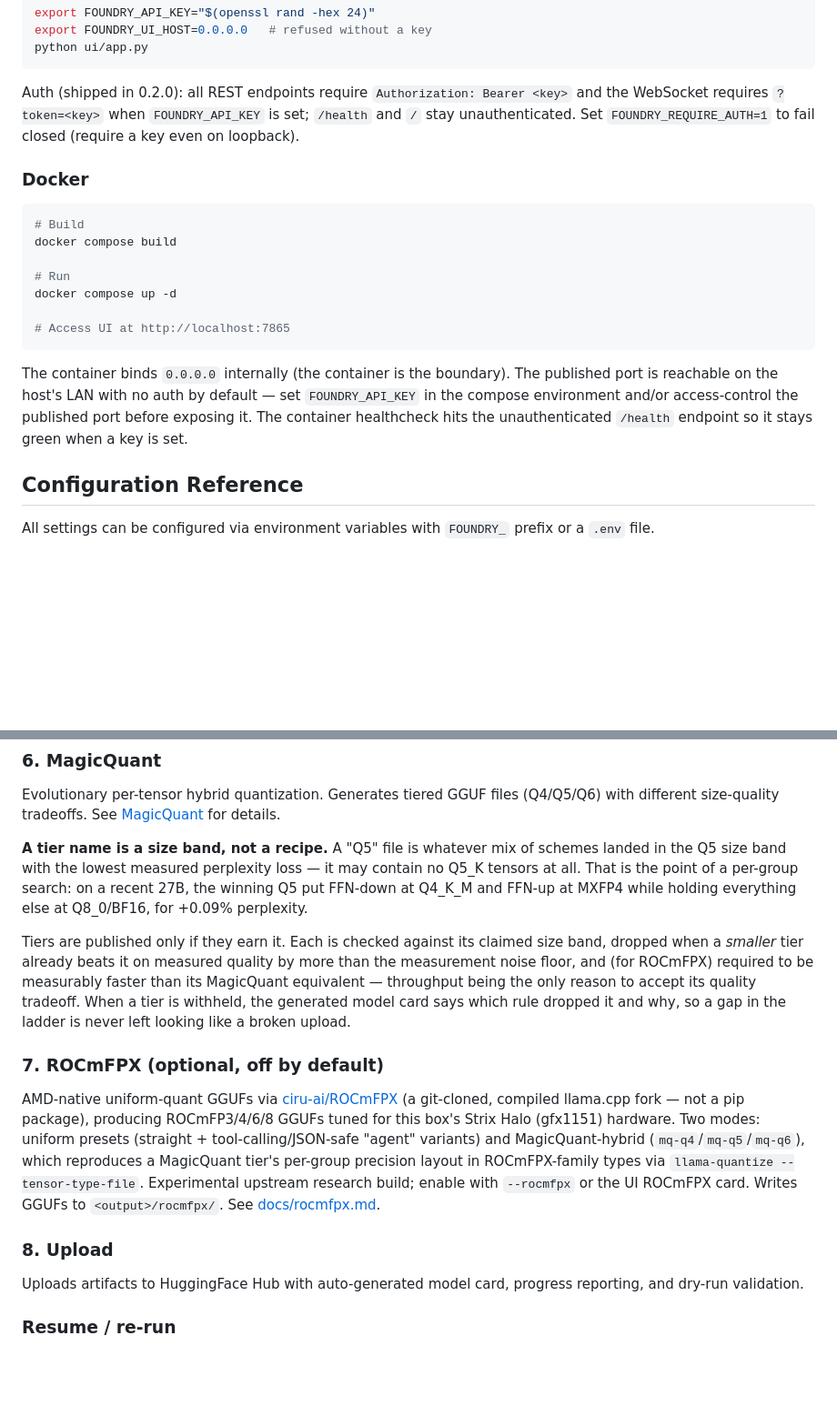
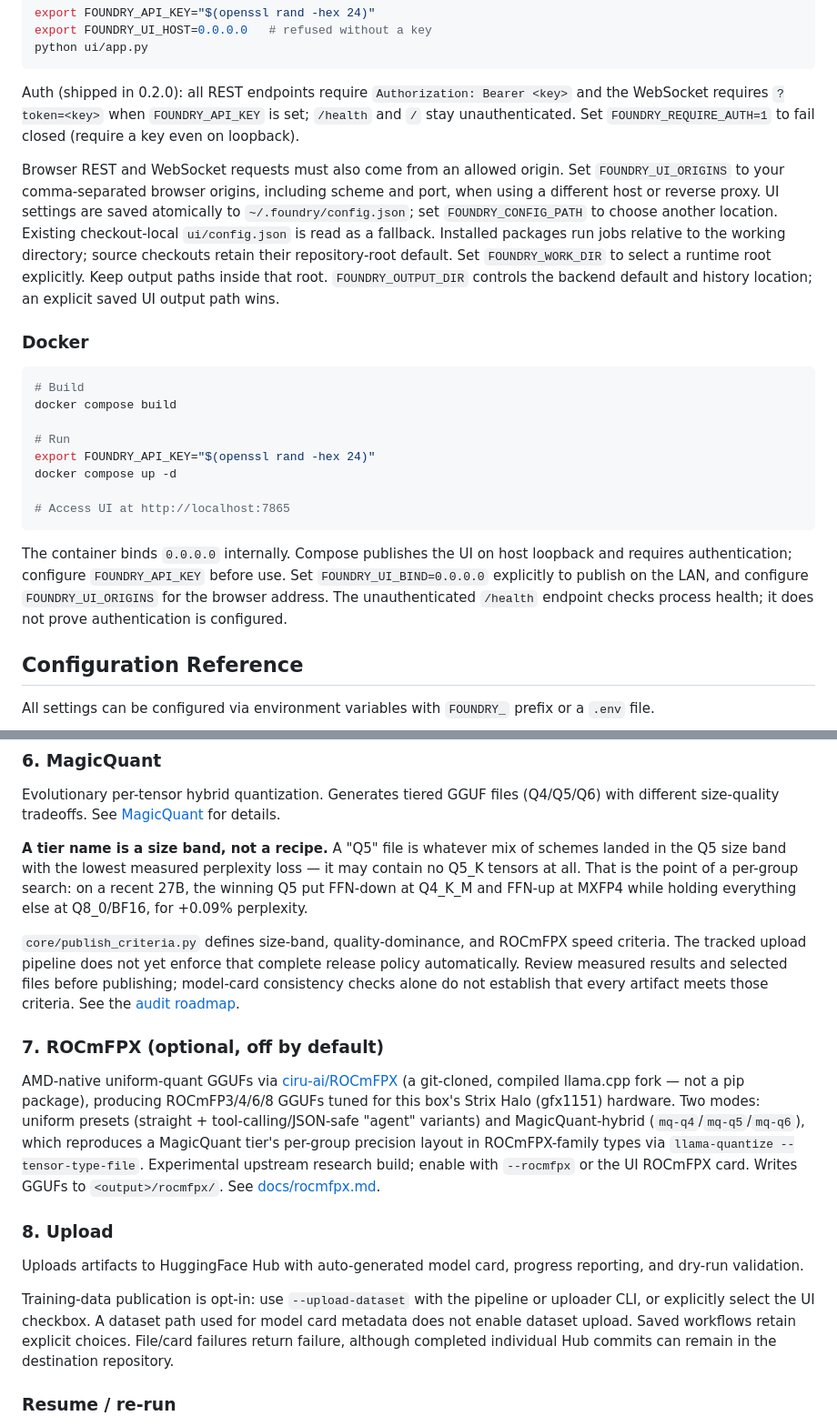
Before and after one commit to lucasmcoleman/Foundry, a Markdown page: README.md, 2 parts joined by grey strips. Shown at 91% size. GitHub-like rendering; blank space fills up the shorter version.

Commit message:
docs: record audit priorities, migration notes and verification

````diff
--- a/README.md
+++ b/README.md
@@ -103,6 +103,16 @@ and the WebSocket requires `?token=<key>` when `FOUNDRY_API_KEY` is set;
 `/health` and `/` stay unauthenticated. Set `FOUNDRY_REQUIRE_AUTH=1` to fail
 closed (require a key even on loopback).
 
+Browser REST and WebSocket requests must also come from an allowed origin.
+Set `FOUNDRY_UI_ORIGINS` to your comma-separated browser origins, including
+scheme and port, when using a different host or reverse proxy. UI settings are
+saved atomically to `~/.foundry/config.json`; set `FOUNDRY_CONFIG_PATH` to choose
+another location. Existing checkout-local `ui/config.json` is read as a fallback.
+Installed packages run jobs relative to the working directory; source checkouts
+retain their repository-root default. Set `FOUNDRY_WORK_DIR` to select a runtime
+root explicitly. Keep output paths inside that root. `FOUNDRY_OUTPUT_DIR` controls
+the backend default and history location; an explicit saved UI output path wins.
+
 ### Docker
 
 ```bash
@@ -110,16 +120,17 @@ closed (require a key even on loopback).
 docker compose build
 
 # Run
+export FOUNDRY_API_KEY="$(openssl rand -hex 24)"
 docker compose up -d
 
 # Access UI at http://localhost:7865
 ```
 
-The container binds `0.0.0.0` internally (the container is the boundary). The
-published port is reachable on the host's LAN with no auth by default — set
-`FOUNDRY_API_KEY` in the compose environment and/or access-control the published
-port before exposing it. The container healthcheck hits the unauthenticated
-`/health` endpoint so it stays green when a key is set.
+The container binds `0.0.0.0` internally. Compose publishes the UI on host
+loopback and requires authentication; configure `FOUNDRY_API_KEY` before use.
+Set `FOUNDRY_UI_BIND=0.0.0.0` explicitly to publish on the LAN, and configure
+`FOUNDRY_UI_ORIGINS` for the browser address. The unauthenticated `/health`
+endpoint checks process health; it does not prove authentication is configured.
 
 ## Configuration Reference
 
@@ -178,19 +198,23 @@ may contain no Q5_K tensors at all. That is the point of a per-group search: on
 a recent 27B, the winning Q5 put FFN-down at Q4_K_M and FFN-up at MXFP4 while
 holding everything else at Q8_0/BF16, for +0.09% perplexity.
 
-Tiers are published only if they earn it. Each is checked against its claimed
-size band, dropped when a *smaller* tier already beats it on measured quality by
-more than the measurement noise floor, and (for ROCmFPX) required to be
-measurably faster than its MagicQuant equivalent — throughput being the only
-reason to accept its quality tradeoff. When a tier is withheld, the generated
-model card says which rule dropped it and why, so a gap in the ladder is never
-left looking like a broken upload.
+`core/publish_criteria.py` defines size-band, quality-dominance, and ROCmFPX
+speed criteria. The tracked upload pipeline does not yet enforce that complete
+release policy automatically. Review measured results and selected files before
+publishing; model-card consistency checks alone do not establish that every
+artifact meets those criteria. See the [audit roadmap](docs/audits/2026-09-10-review.md).
 
 ### 7. ROCmFPX (optional, off by default)
 AMD-native uniform-quant GGUFs via [ciru-ai/ROCmFPX](https://github.com/ciru-ai/ROCmFPX) (a git-cloned, compiled llama.cpp fork — not a pip package), producing ROCmFP3/4/6/8 GGUFs tuned for this box's Strix Halo (gfx1151) hardware. Two modes: uniform presets (straight + tool-calling/JSON-safe "agent" variants) and MagicQuant-hybrid (`mq-q4`/`mq-q5`/`mq-q6`), which reproduces a MagicQuant tier's per-group precision layout in ROCmFPX-family types via `llama-quantize --tensor-type-file`. Experimental upstream research build; enable with `--rocmfpx` or the UI ROCmFPX card. Writes GGUFs to `<output>/rocmfpx/`. See [docs/rocmfpx.md](docs/rocmfpx.md).
 
 ### 8. Upload
 Uploads artifacts to HuggingFace Hub with auto-generated model card, progress reporting, and dry-run validation.
+
+Training-data publication is opt-in: use `--upload-dataset` with the pipeline or
+uploader CLI, or explicitly select the UI checkbox. A dataset path used for model
+card metadata does not enable dataset upload. Saved workflows retain explicit
+choices. File/card failures return failure, although completed individual Hub
+commits can remain in the destination repository.
 
 ### Resume / re-run
 Each stage writes a `_stage_complete.json` marker on success. A stage is skipped only when the marker matches the current config **and** its key artifact is present and non-empty (no more false-skips from partially written outputs). Pass `--force` to re-run regardless, and `--stage-timeout SECONDS` to bound a wedged stage.
````
Also changed, not shown: other parts of README.md (+9 -0 lines), docs/audits/2026-09-10-review.md (added, +292 -0 lines).
